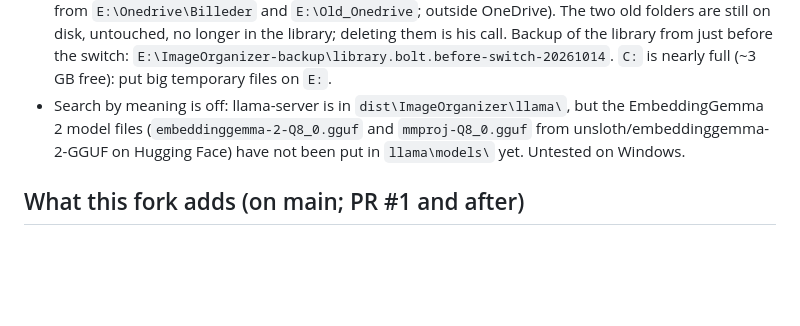
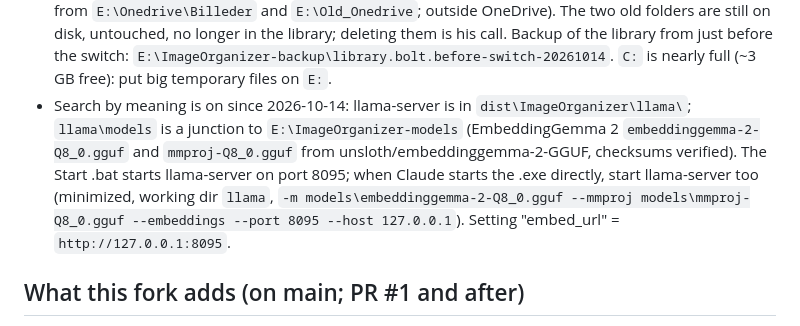
Before and after one commit to hcfryd-dotcom/imageorganizer, a Markdown page: CLAUDE.md, the part around the change. Rendered like a GitHub page; blank space fills up the shorter version.

Commit message:
CLAUDE.md: search by meaning is set up
Co-Authored-By: Claude Opus 5.5 <noreply@anthropic.com>

```diff
--- a/CLAUDE.md
+++ b/CLAUDE.md
@@ -43,10 +43,15 @@ the rest of the repo.
   Backup of the library from just before the switch:
   `E:\ImageOrganizer-backup\library.bolt.before-switch-20261014`.
   `C:` is nearly full (~3 GB free): put big temporary files on `E:`.
-- Search by meaning is off: llama-server is in `dist\ImageOrganizer\llama\`,
-  but the EmbeddingGemma 2 model files (`embeddinggemma-2-Q8_0.gguf` and
-  `mmproj-Q8_0.gguf` from unsloth/embeddinggemma-2-GGUF on Hugging Face) have
-  not been put in `llama\models\` yet. Untested on Windows.
+- Search by meaning is on since 2026-10-14: llama-server is in
+  `dist\ImageOrganizer\llama\`; `llama\models` is a junction to
+  `E:\ImageOrganizer-models` (EmbeddingGemma 2 `embeddinggemma-2-Q8_0.gguf`
+  and `mmproj-Q8_0.gguf` from unsloth/embeddinggemma-2-GGUF, checksums
+  verified). The Start .bat starts llama-server on port 8095; when Claude
+  starts the .exe directly, start llama-server too (minimized, working dir
+  `llama`, `-m models\embeddinggemma-2-Q8_0.gguf --mmproj
+  models\mmproj-Q8_0.gguf --embeddings --port 8095 --host 127.0.0.1`).
+  Setting "embed_url" = `http://127.0.0.1:8095`.
 
 ## What this fork adds (on main; PR #1 and after)
 
```
